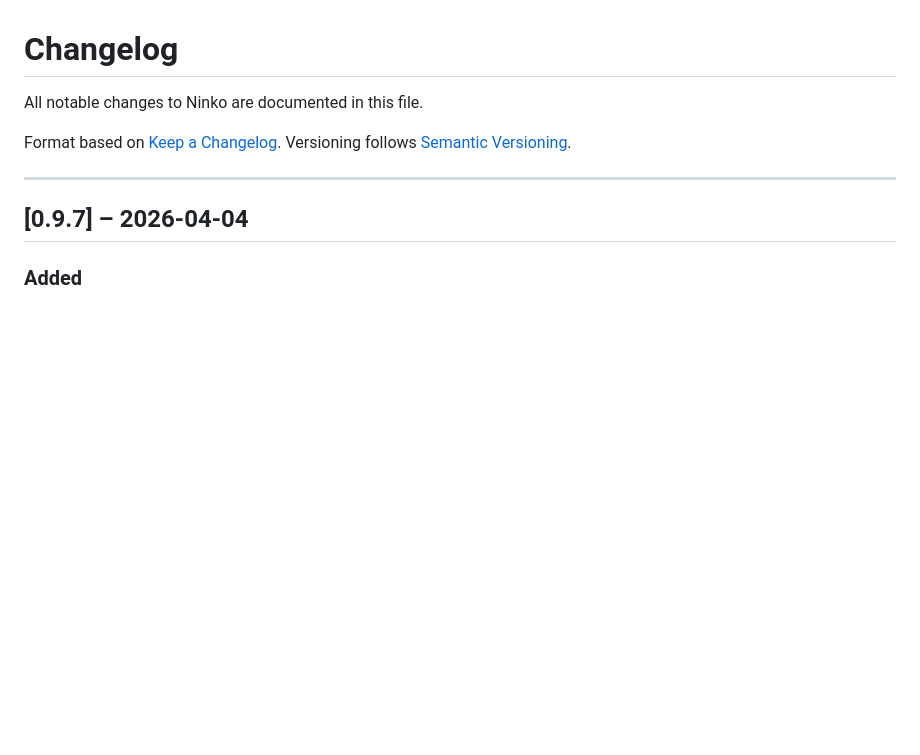
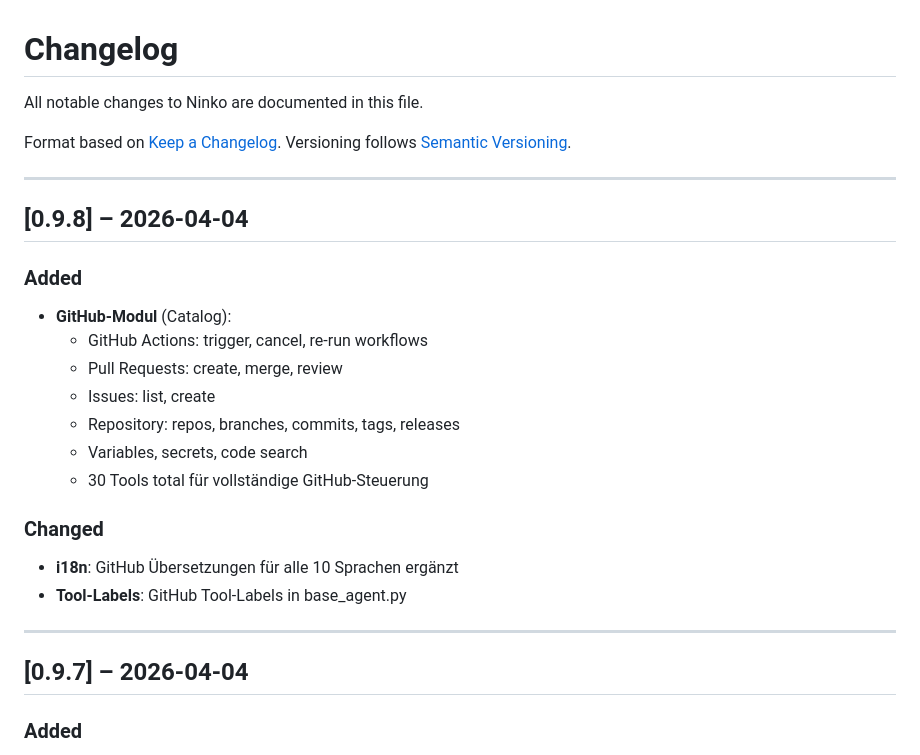
Before and after one commit to natorus87/ninko, a Markdown page: CHANGELOG.md, the part around the change. GitHub-like rendering; blank space fills up the shorter version.

Commit message:
chore: update CHANGELOG.md for v0.9.8 with GitHub module

```diff
--- a/CHANGELOG.md
+++ b/CHANGELOG.md
@@ -4,6 +4,25 @@ All notable changes to Ninko are documented in this file.
 
 Format based on [Keep a Changelog](https://keepachangelog.com/en/1.0.0/).
 Versioning follows [Semantic Versioning](https://semver.org/).
+
+---
+
+## [0.9.8] – 2026-04-04
+
+### Added
+
+- **GitHub-Modul** (Catalog):
+  - GitHub Actions: trigger, cancel, re-run workflows
+  - Pull Requests: create, merge, review
+  - Issues: list, create
+  - Repository: repos, branches, commits, tags, releases
+  - Variables, secrets, code search
+  - 30 Tools total für vollständige GitHub-Steuerung
+
+### Changed
+
+- **i18n**: GitHub Übersetzungen für alle 10 Sprachen ergänzt
+- **Tool-Labels**: GitHub Tool-Labels in base_agent.py
 
 ---
 
```
